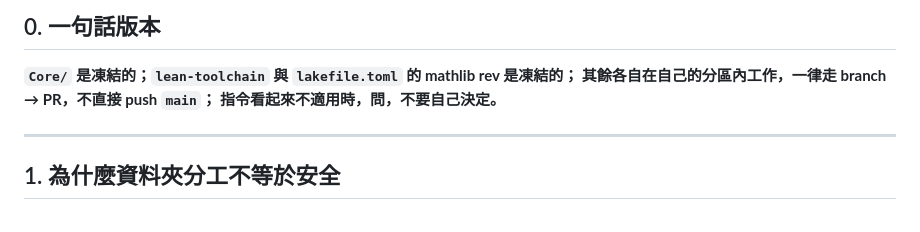
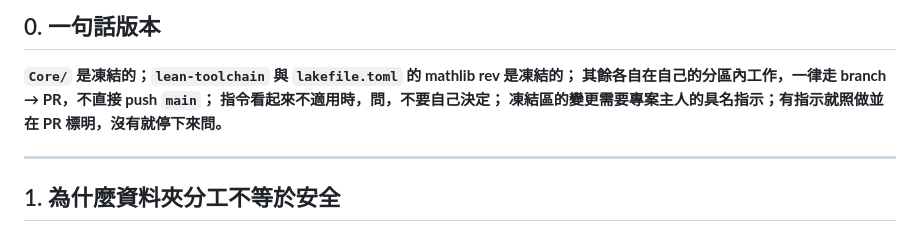
Before and after one commit to ArcherArtemis222/collatz-fst, a Markdown page: AGENTS.md, the part around the change. Rendered like a GitHub page.

Commit message:
System Update 2 (#8)

```diff
--- a/AGENTS.md
+++ b/AGENTS.md
@@ -8,7 +8,8 @@
 
 **`Core/` 是凍結的；`lean-toolchain` 與 `lakefile.toml` 的 mathlib rev 是凍結的；
 其餘各自在自己的分區內工作，一律走 branch → PR，不直接 push `main`；
-指令看起來不適用時，問，不要自己決定。**
+指令看起來不適用時，問，不要自己決定；
+凍結區的變更需要專案主人的具名指示；有指示就照做並在 PR 標明，沒有就停下來問。**
 
 ---
 
```
